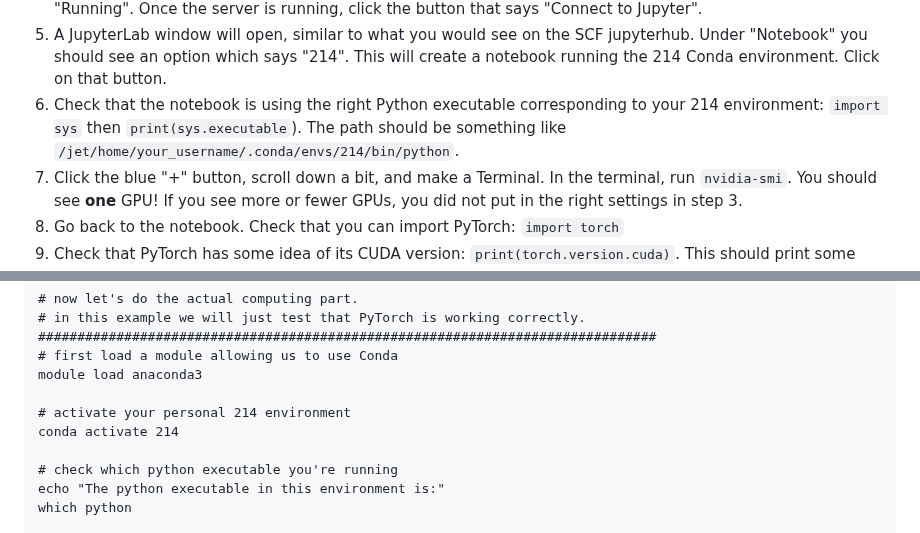
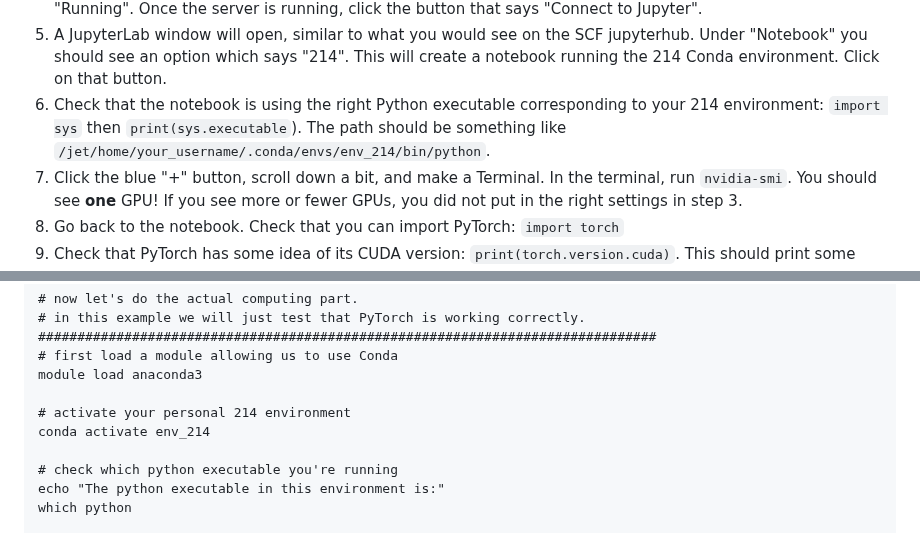
Before and after one commit to zachrewolinski/stat-214-gsi, a Markdown page: computing/psc-instructions.md, 2 parts joined by grey strips. GitHub-like rendering.

```diff
--- a/computing/psc-instructions.md
+++ b/computing/psc-instructions.md
@@ -64,7 +64,7 @@ Now, check that the jupyter kernel was properly installed:
 3. This should feel a little familiar because it's similar to the SCF jupyterhub! Enter `1` for the number of hours, `1` for the number of nodes, `mth240012p` for the account, and **`GPU-shared` for the partition**. You should **never use the `GPU` partition** unless you have a good reason (it has 8x the number of GPUs but also costs us 8x as much!). Enter `--gpus=1` under Extra Slurm Args. Click "Launch"
 4. On the next page, wait for the server to start. It will say "Queued", then maybe "Starting", and then will say "Running". Once the server is running, click the button that says "Connect to Jupyter".
 5. A JupyterLab window will open, similar to what you would see on the SCF jupyterhub. Under "Notebook" you should see an option which says "214". This will create a notebook running the 214 Conda environment. Click on that button.
-6. Check that the notebook is using the right Python executable corresponding to your 214 environment: `import sys` then `print(sys.executable`). The path should be something like `/jet/home/your_username/.conda/envs/214/bin/python`.
+6. Check that the notebook is using the right Python executable corresponding to your 214 environment: `import sys` then `print(sys.executable`). The path should be something like `/jet/home/your_username/.conda/envs/env_214/bin/python`.
 7. Click the blue "+" button, scroll down a bit, and make a Terminal. In the terminal, run `nvidia-smi`. You should see **one** GPU! If you see more or fewer GPUs, you did not put in the right settings in step 3.
 8. Go back to the notebook. Check that you can import PyTorch: `import torch`
 9. Check that PyTorch has some idea of its CUDA version: `print(torch.version.cuda)`. This should print some number like 12.4.
@@ -124,7 +124,7 @@ nvidia-smi
 module load anaconda3
 
 # activate your personal 214 environment
-conda activate 214
+conda activate env_214
 
 # check which python executable you're running
 echo "The python executable in this environment is:"
```
Also changed, not shown: other parts of computing/psc-instructions.md (+6 -6 lines).
